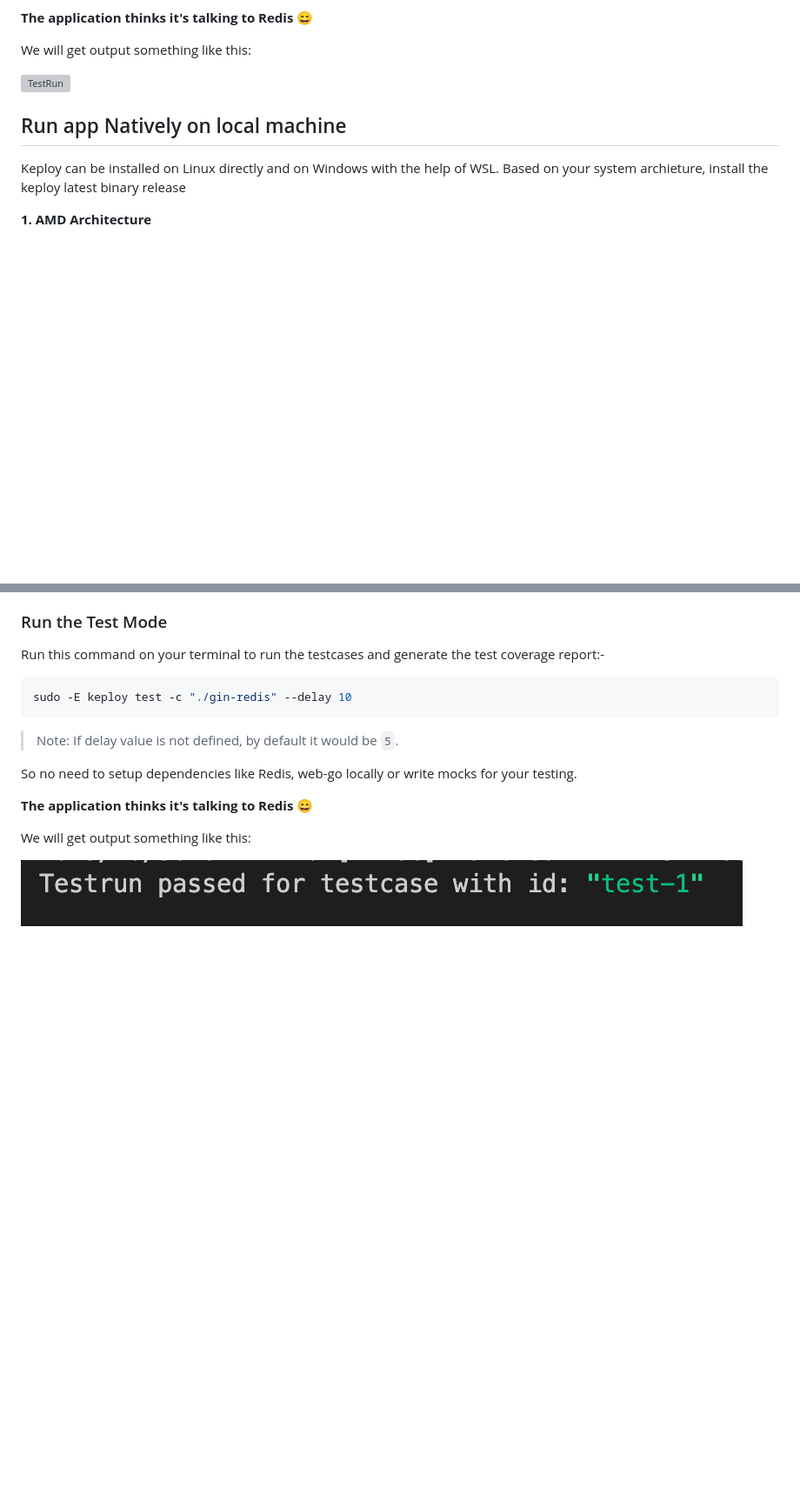
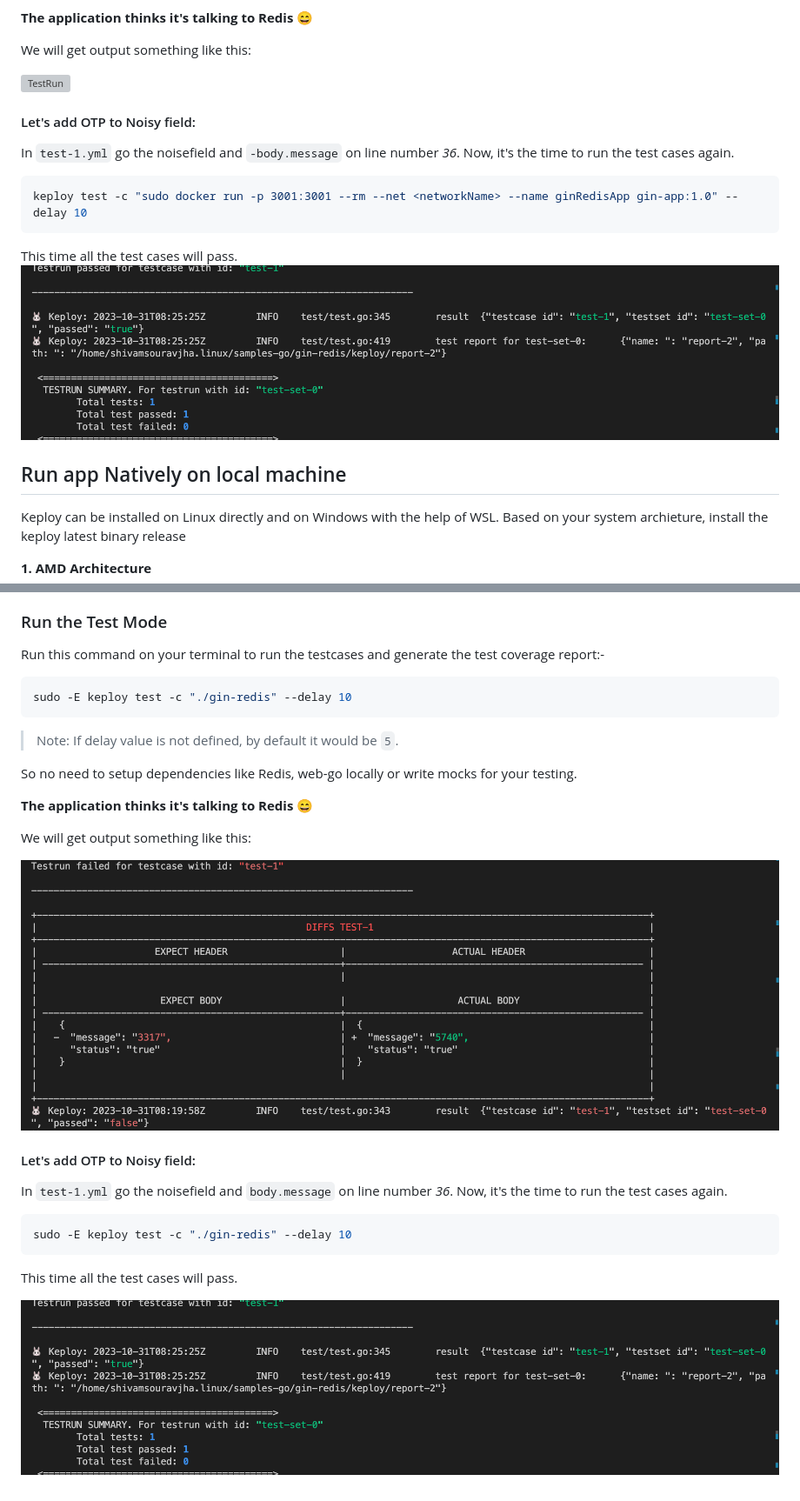
Before and after one commit to keploy/samples-go, a Markdown page: gin-redis/README.md, 2 parts joined by grey strips. Shown at 87% size. GitHub-like rendering; pictures changed too: gin-redis/img/testRunFail.png (added), gin-redis/img/testRunPass.png; blank space fills up the shorter version; grey boxes are pictures that could not be loaded.

Commit message:
refactor:redis tests

````diff
--- a/gin-redis/README.md
+++ b/gin-redis/README.md
@@ -107,4 +107,14 @@ We will get output something like this:
 
+#### Let's add OTP to Noisy field:
+
+In `test-1.yml` go the noisefield and `-body.message` on line number _36_. Now, it's the time to run the test cases again.
+
+```bash
+keploy test -c "sudo docker run -p 3001:3001 --rm --net <networkName> --name ginRedisApp gin-app:1.0" --delay 10
+```
+
+This time all the test cases will pass.
+![testruns](./img/testRunPass.png?raw=true "Recent testruns")
 
 ## Run app Natively on local machine
 
@@ -210,4 +221,16 @@ So no need to setup dependencies like Redis, web-go locally or write mocks for y
 
 We will get output something like this:
 
-![TestRun](./img/testRunPass.png)
+![TestRun](./img/testRunFail.png)
+
+#### Let's add OTP to Noisy field:
+
+In `test-1.yml` go the noisefield and `body.message` on line number _36_. Now, it's the time to run the test cases again.
+
+```bash
+sudo -E keploy test -c "./gin-redis" --delay 10
+```
+
+This time all the test cases will pass.
+
+![testruns](./img/testRunPass.png?raw=true "Recent testruns")
````
Also changed, not shown: other parts of gin-redis/README.md (+5 -4 lines), gin-redis/img/testRun.png (deleted), 15 other files.
